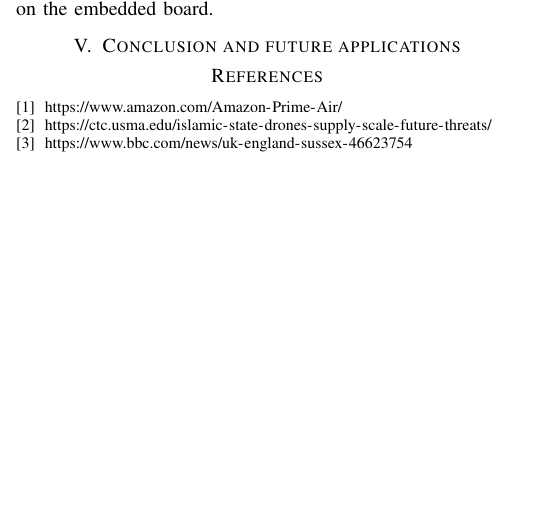
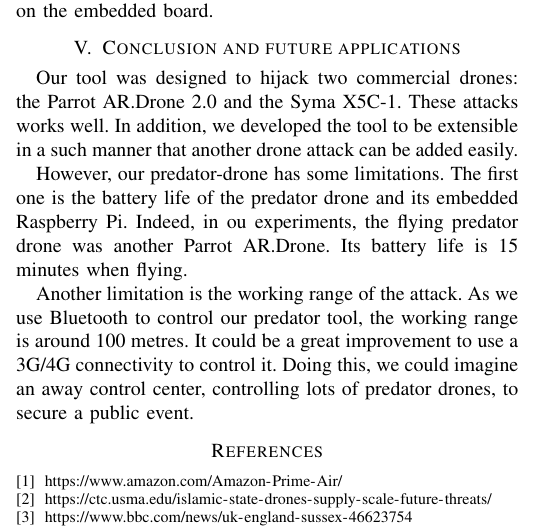
Before and after one commit to tigre-bleu/predator-drone, a LaTeX paper (doc/Extended_abstract/abstract.tex): part of one column of page 2 of 2, cut so that both start at the same text, the shorter picture padded with empty space. Compiled offline with pdfLaTeX.

Commit message:
Abstract : ajout conclusio

```diff
--- a/doc/Extended_abstract/abstract.tex
+++ b/doc/Extended_abstract/abstract.tex
@@ -228,7 +228,18 @@
 
 
 \section{Conclusion and future applications}
-%TODO
+Our tool was designed to hijack two commercial drones: the Parrot AR.Drone 2.0 and the
+Syma X5C-1. These attacks works well. In addition, we developed the tool to be extensible
+in a such manner that another drone attack can be added easily.
+
+However, our predator-drone has some limitations. The first one is the battery life of the
+predator drone and its embedded Raspberry Pi. Indeed, in ou experiments, the flying
+predator drone was another Parrot AR.Drone. Its battery life is 15 minutes when flying.
+
+Another limitation is the working range of the attack. As we use Bluetooth to control our
+predator tool, the working range is around 100 metres. It could be a great improvement to
+use a 3G/4G connectivity to control it. Doing this, we could imagine an away control
+center, controlling lots of predator drones, to secure a public event.
 
 
 
```
Also changed, not shown: doc/Extended_abstract/abstract.pdf.
